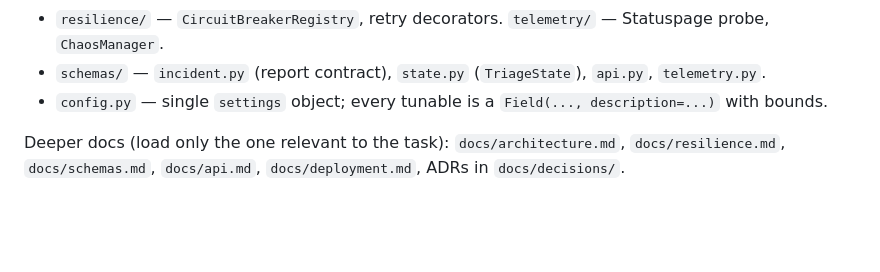
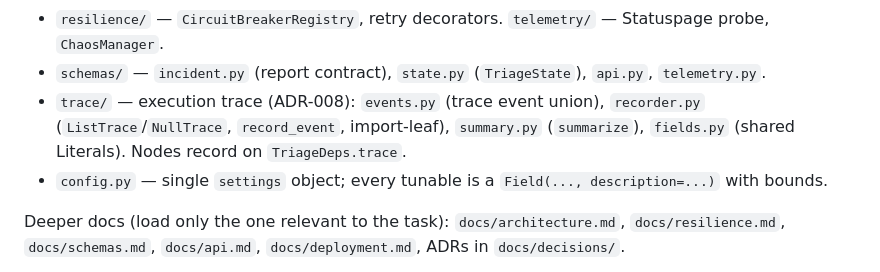
Before and after one commit to SamSilmarilData/resilient-triage, a Markdown page: CLAUDE.md, the part around the change. GitHub-like rendering; blank space fills up the shorter version.

```diff
--- a/CLAUDE.md
+++ b/CLAUDE.md
@@ -44,6 +44,8 @@ Statuspage, or the LLM is down — degrade instead.
 - `cache/semantic_cache.py` — `SemanticCacheManager` (Redis ↔ in-memory failover). `cache/embeddings.py` — providers.
 - `resilience/` — `CircuitBreakerRegistry`, retry decorators. `telemetry/` — Statuspage probe, `ChaosManager`.
 - `schemas/` — `incident.py` (report contract), `state.py` (`TriageState`), `api.py`, `telemetry.py`.
+- `trace/` — execution trace (ADR-008): `events.py` (trace event union), `recorder.py` (`ListTrace`/`NullTrace`,
+  `record_event`, import-leaf), `summary.py` (`summarize`), `fields.py` (shared Literals). Nodes record on `TriageDeps.trace`.
 - `config.py` — single `settings` object; every tunable is a `Field(..., description=...)` with bounds.
 
 Deeper docs (load only the one relevant to the task): `docs/architecture.md`, `docs/resilience.md`,
```
Also changed, not shown: docs/decisions/0008-execution-trace.md (+6 -0 lines).
